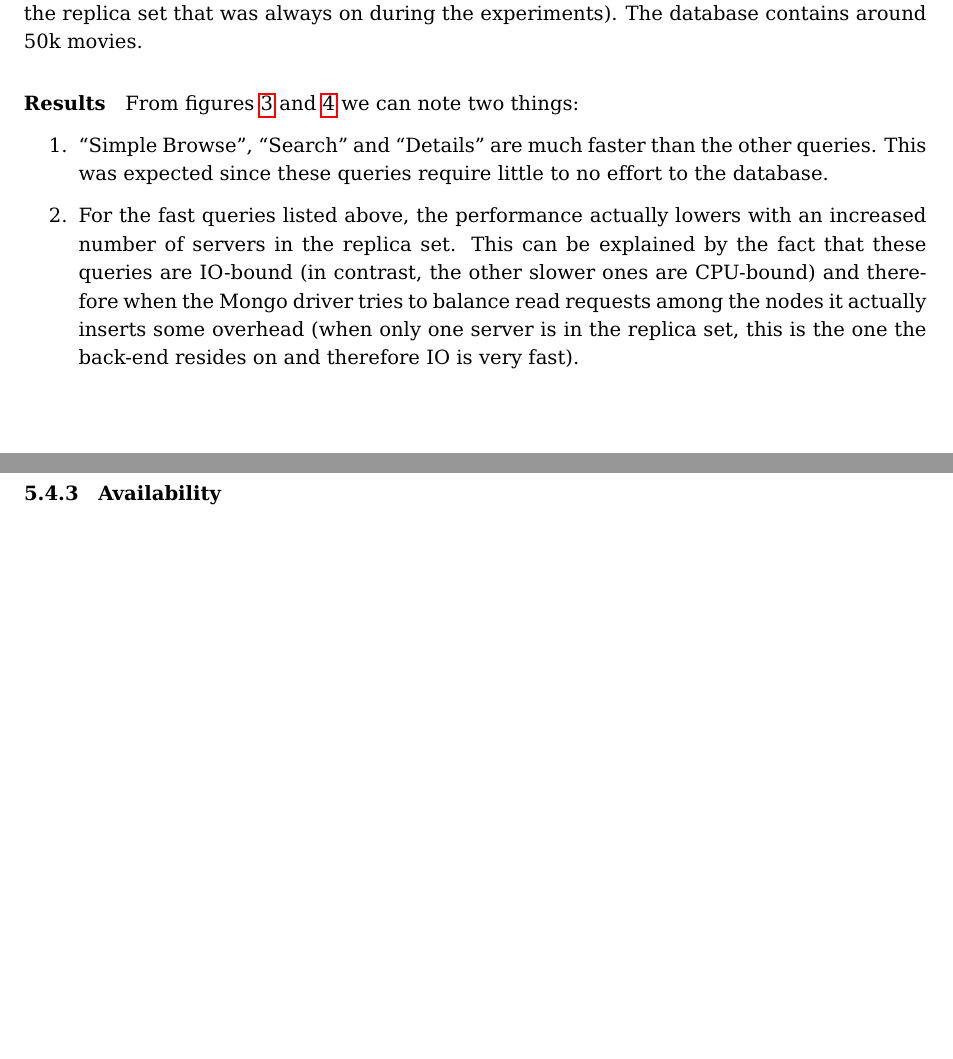
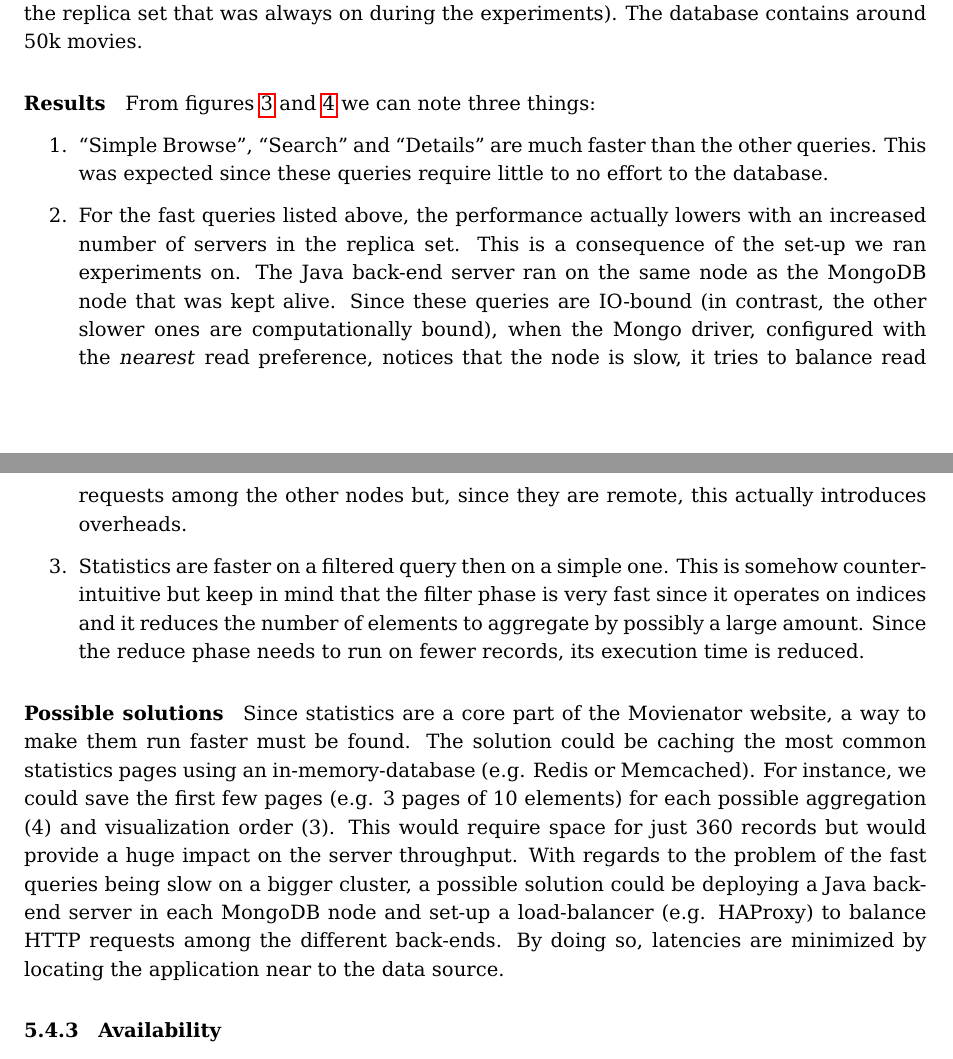
Before and after one commit to mirko-laruina/lsmsdb-Movienator, a LaTeX document (docs/design_document/design_document.tex): two parts of pages 26 and 28 of 29, joined at a grey line, cut so that both start at the same text, the shorter picture padded with empty space. Compiled offline with pdfLaTeX.

Commit message:
doc: rewritten some experiments

```diff
--- a/docs/design_document/design_document.tex
+++ b/docs/design_document/design_document.tex
@@ -766,14 +766,17 @@ We used \emph{siege} as a testing application, with 100 concurrent users and no
 \end{figure}
 
 \paragraph{Results}
-From figures \ref{fig:barplot_all} and \ref{fig:barplot_slow} we can note two things:
+From figures \ref{fig:barplot_all} and \ref{fig:barplot_slow} we can note three things:
 \begin{enumerate}
 	\item ``Simple Browse'', ``Search'' and ``Details'' are much faster than the other queries. This was expected since these queries require little to
 	no effort to the database.
-	\item For the fast queries listed above, the performance actually lowers with an increased number of servers in the replica set. This can be explained by the fact that these queries are IO-bound (in contrast, the other slower ones are CPU-bound) and therefore when the Mongo driver tries to balance read requests among the nodes it actually inserts some overhead (when only one server is in the replica set, this is the one the back-end resides on and therefore IO is very fast). % TODO CHECK!
+	\item For the fast queries listed above, the performance actually lowers with an increased number of servers in the replica set. This is a consequence of the set-up we ran experiments on. The Java back-end server ran on the same node as the MongoDB node that was kept alive. Since these queries are IO-bound (in contrast, the other slower ones are computationally bound), when the Mongo driver, configured with the \emph{nearest} read preference, notices that the node is slow, it tries to balance read requests among the other nodes but, since they are remote, this actually introduces overheads.
+	\item Statistics are faster on a filtered query then on a simple one. This is somehow counter-intuitive but keep in mind that the filter phase is very fast since it operates on indices and it reduces the number of elements to aggregate by possibly a large amount. Since the reduce phase needs to run on fewer records, its execution time is reduced.
 \end{enumerate}
 
 \paragraph{Possible solutions}
+Since statistics are a core part of the Movienator website, a way to make them run faster must be found. The solution could be caching the most common statistics pages using an in-memory-database (e.g. Redis or Memcached). For instance, we could save the first few pages (e.g. 3 pages of 10 elements) for each possible aggregation (4) and visualization order (3). This would require space for just 360 records but would provide a huge impact on the server throughput. With regards to the problem of the fast queries being slow on a bigger cluster, a possible solution could be deploying a Java back-end server in each MongoDB node and set-up a load-balancer (e.g. HAProxy) to balance HTTP requests among the different back-ends. By doing so, latencies are minimized by locating the application near to the data source.
+
 \subsubsection{Availability}
 Some tests have been performed to test the ability of our MongoDB cluster to resist the failure of some nodes. Therefore some randomly chosen nodes have
 been shut down but the application kept responding to requests as expected.
```
